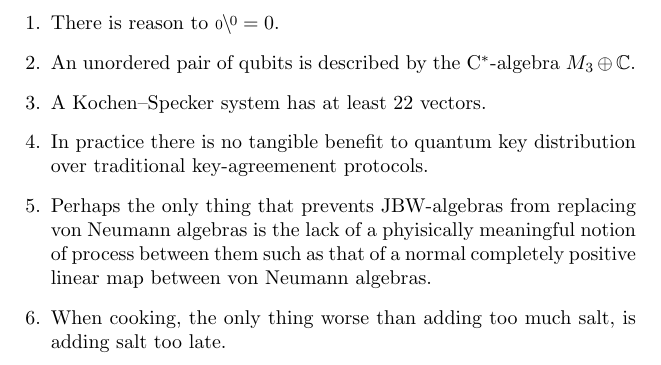
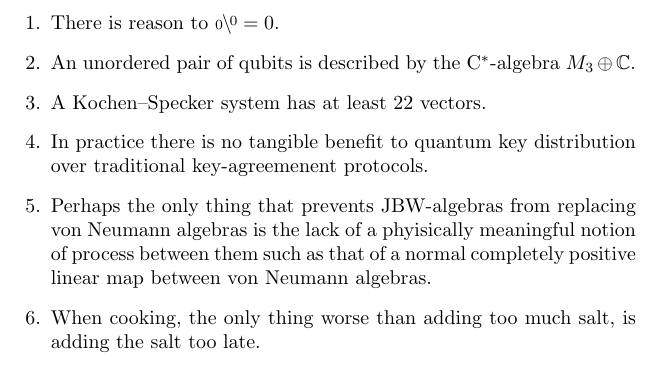
Before and after one commit to westerbaan/theses, a LaTeX document (bstellingen.tex): part of the page, cut so that both start at the same text. Compiled offline with pdfLaTeX.

Commit message:
bstellingen: fix 6

```diff
--- a/bstellingen.tex
+++ b/bstellingen.tex
@@ -33,7 +33,7 @@
 \item
     When cooking,
         the only thing worse than adding too much salt,
-        is adding salt too late.
+        is adding the salt too late.
 \end{enumerate}
 \end{document}
 
```
